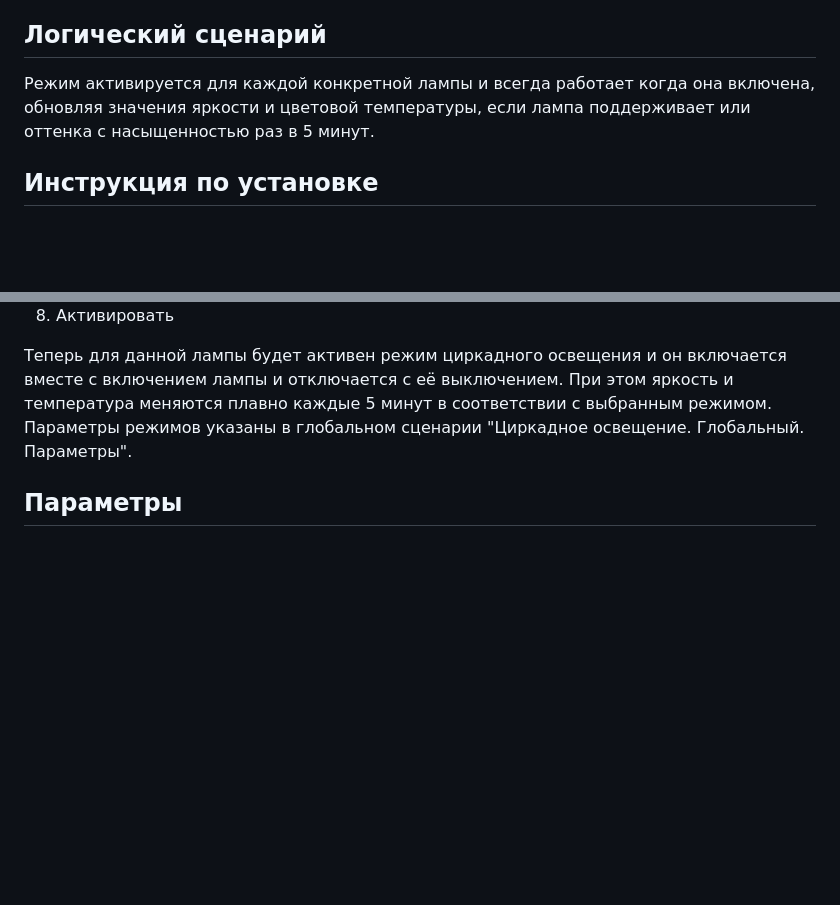
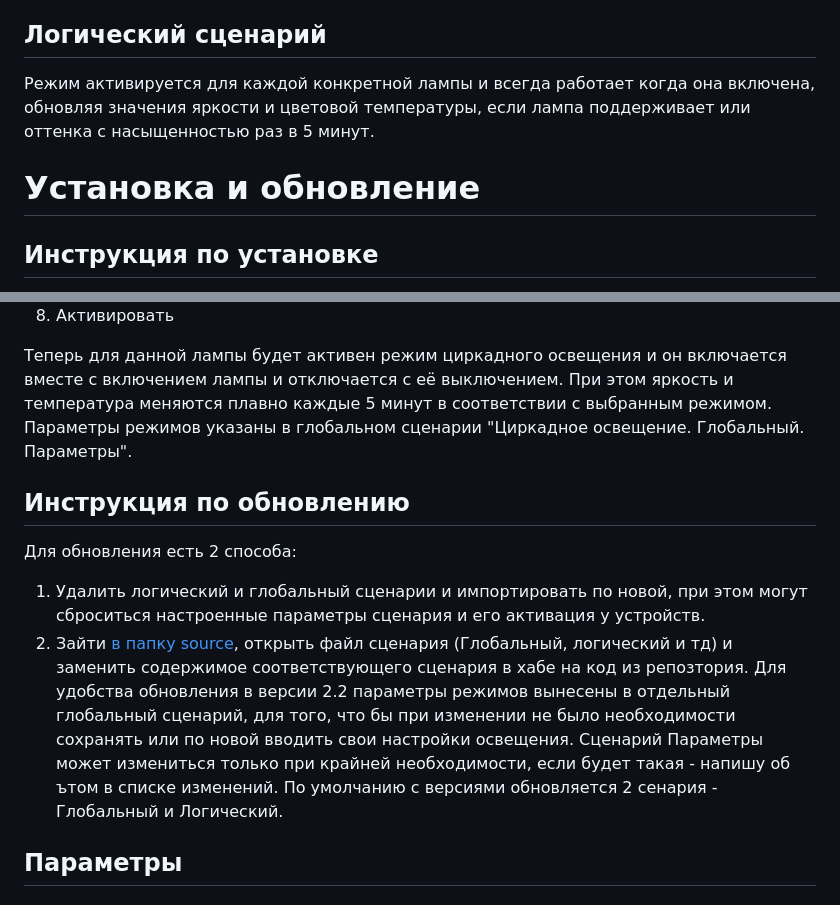
Before and after one commit to KirillAshikhmin/Sprut.Hub_Tools, a Markdown page: CircadianLight/README.md, 2 parts joined by grey strips. GitHub-like rendering; blank space fills up the shorter version.

```diff
--- a/CircadianLight/README.md
+++ b/CircadianLight/README.md
@@ -8,6 +8,7 @@
 
 Режим активируется для каждой конкретной лампы и всегда работает когда она включена, обновляя значения яркости и цветовой температуры, если лампа поддерживает или оттенка с насыщенностью раз в 5 минут.
 
+# Установка и обновление
 ## Инструкция по установке
 
  1. Скачать архив с сценариями по [этой ссылке](https://github.com/KirillAshikhmin/Sprut.Hub_Tools/raw/refs/heads/main/CircadianLight/CircadianLight.zip)
@@ -20,6 +21,12 @@
  8. Активировать
 
 Теперь для данной лампы будет активен режим циркадного освещения и он включается вместе с включением лампы и отключается с её выключением. При этом яркость и температура меняются плавно каждые 5 минут в соответствии с выбранным режимом. Параметры режимов указаны в глобальном сценарии "Циркадное освещение. Глобальный. Параметры".
+
+## Инструкция по обновлению
+Для обновления есть 2 способа:
+1. Удалить логический и глобальный сценарии и импортировать по новой, при этом могут сброситься настроенные параметры сценария и его активация у устройств.
+2. Зайти [в папку source](https://github.com/KirillAshikhmin/Sprut.Hub_Tools/tree/main/CircadianLight/source), открыть файл сценария (Глобальный, логический и тд) и заменить содержимое соответствующего сценария в хабе на код из репозтория.
+Для удобства обновления в версии 2.2 параметры режимов вынесены в отдельный глобальный сценарий, для того, что бы при изменении не было необходимости сохранять или по новой вводить свои настройки освещения. Сценарий Параметры может измениться только при крайней необходимости, если будет такая - напишу об ътом в списке изменений. По умолчанию с версиями обновляется 2 сенария - Глобальный и Логический.
 
 ## Параметры
 #### Не менять параметр автоматически после его ручного изменения.
```
